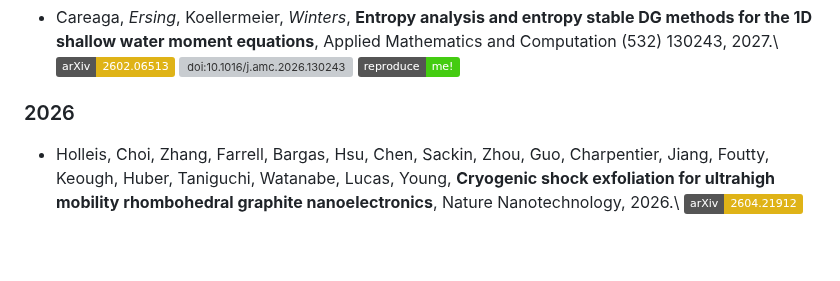
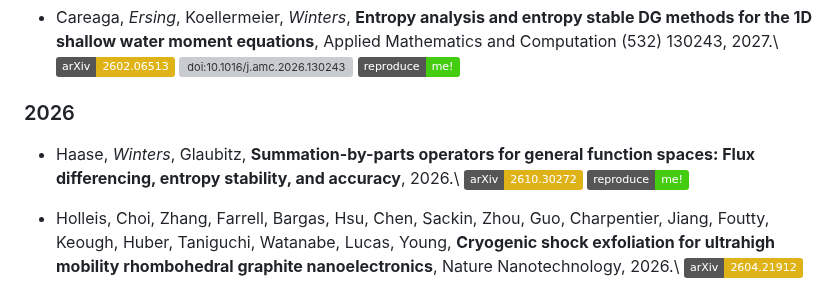
Before and after one commit to trixi-framework/trixi-framework.github.io, a Markdown page: index.md, the part around the change. Drawn GitHub-style; badges without logos; blank space fills up the shorter version; grey boxes are pictures that could not be loaded.

Commit message:
Add FSBP preprint from Haase et al. (#165)

```diff
--- a/index.md
+++ b/index.md
@@ -143,6 +143,11 @@ listed above. Author names of Trixi.jl's main developers are in *italics*.
   [![reproduce me!](https://img.shields.io/badge/reproduce-me!-brightgreen)](https://github.com/patrickersing/paper-2026-swme_dg)
 
 ### 2026
+
+* Haase, *Winters*, Glaubitz,
+  **Summation-by-parts operators for general function spaces: Flux differencing, entropy stability, and accuracy**, 2026.\\
+  [![arXiv:2610.30272](https://img.shields.io/badge/arXiv-2610.30272-yellow)](https://arxiv.org/abs/2610.30272)
+  [![reproduce me!](https://img.shields.io/badge/reproduce-me!-brightgreen)](https://github.com/hmhaase/paper-2026-fsbp-flux-differencing)
 
 * Holleis, Choi, Zhang, Farrell, Bargas, Hsu, Chen, Sackin, Zhou, Guo, Charpentier, Jiang, Foutty, Keough, Huber, Taniguchi, Watanabe, Lucas, Young,
   **Cryogenic shock exfoliation for ultrahigh mobility rhombohedral graphite nanoelectronics**,
```
